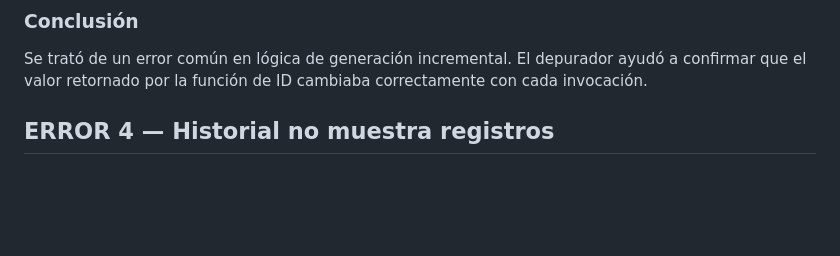
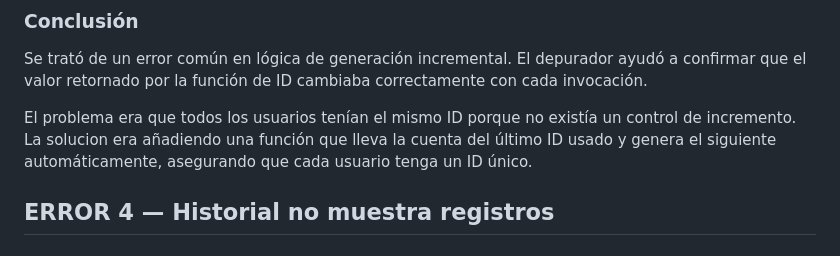
Before and after one commit to Agsergio04/ED_Mis_ni-os_Scrum_Task_Manager-, a Markdown page: Debug.md, the part around the change printed below. Drawn GitHub-style; blank space fills up the shorter version.

```diff
--- a/Debug.md
+++ b/Debug.md
@@ -84,6 +93,7 @@ Revisando el método de generación de ID, detectamos que no se estaba increment
 
 Se trató de un error común en lógica de generación incremental. El depurador ayudó a confirmar que el valor retornado por la función de ID cambiaba correctamente con cada invocación.
 
+El problema era que todos los usuarios tenían el mismo ID porque no existía un control de incremento. La solucion era añadiendo una función que lleva la cuenta del último ID usado y genera el siguiente automáticamente, asegurando que cada usuario tenga un ID único.
 
 ## ERROR 4 — Historial no muestra registros
 
```
Also changed, not shown: other parts of Debug.md (+11 -2 lines).
